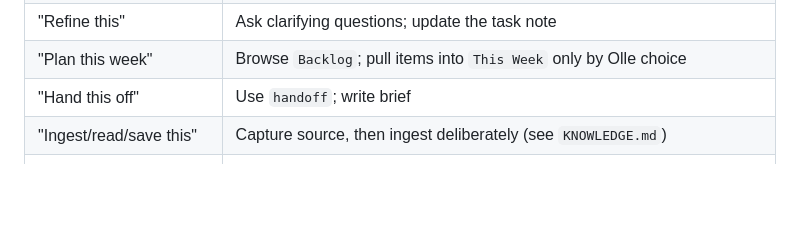
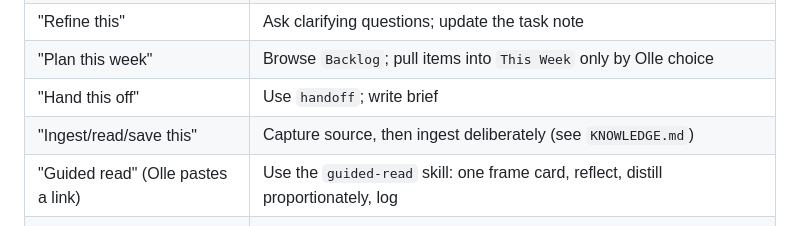
Before and after one commit to okruber/skills, a Markdown page: skills/obsidian-vault-assistant/SKILL.md, the part around the change. GitHub-like rendering; blank space fills up the shorter version.

Commit message:
Add guided-read skill; route the trigger from obsidian-vault-assistant

```diff
--- a/skills/obsidian-vault-assistant/SKILL.md
+++ b/skills/obsidian-vault-assistant/SKILL.md
@@ -116,6 +116,7 @@ Report orphans, broken links, untyped notes, duplicates, and obvious contradicti
 | "Plan this week" | Browse `Backlog`; pull items into `This Week` only by Olle choice |
 | "Hand this off" | Use `handoff`; write brief |
 | "Ingest/read/save this" | Capture source, then ingest deliberately (see `KNOWLEDGE.md`) |
+| "Guided read" (Olle pastes a link) | Use the `guided-read` skill: one frame card, reflect, distill proportionately, log |
 | "What do I know about X?" | Query `Wiki/` via index and relevant pages |
 | "Lint/health check" | Run lint and report. Also report status counts, never-reviewed items, and items past `review_after` |
 | "What's due?" | List the Due queue oldest first; take each item to one of the five verdicts |
```
Also changed, not shown: skills/guided-read/SKILL.md (added, +93 -0 lines).
